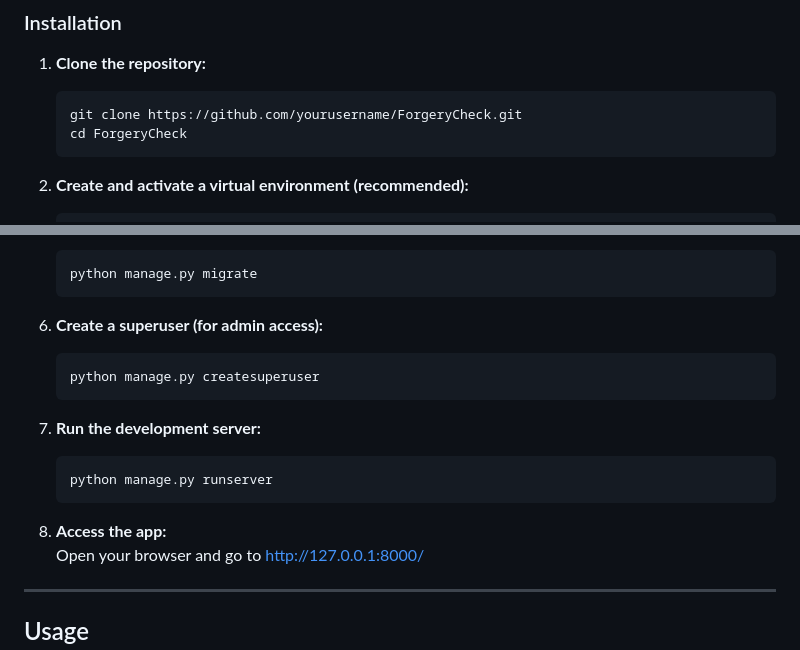
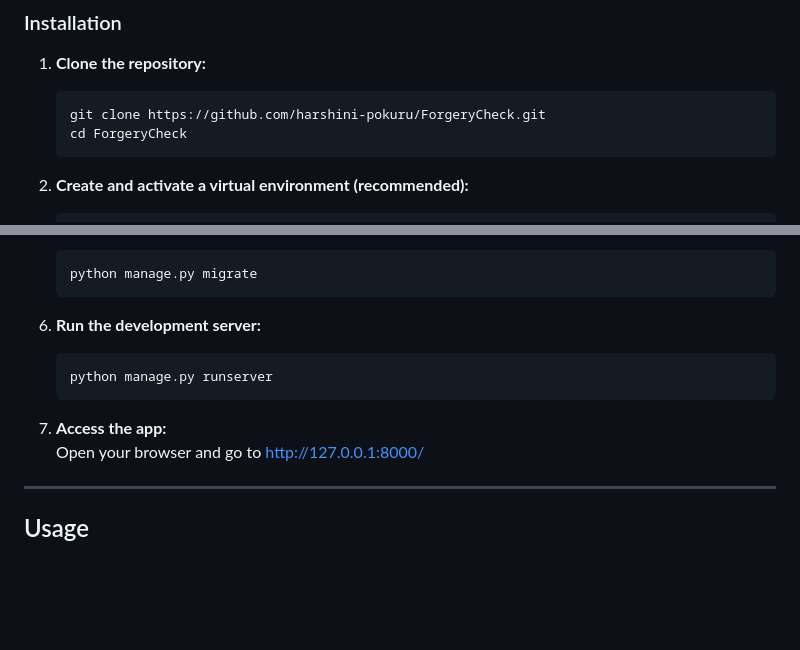
Before and after one commit to harshini-pokuru/ForgeryCheck, a Markdown page: README.md, 2 parts joined by grey strips. Drawn GitHub-style; blank space fills up the shorter version.

````diff
--- a/README.md
+++ b/README.md
@@ -99,7 +99,7 @@ ForgeryCheck is a web-based application for detecting image and video forgeries
 
 1. **Clone the repository:**
     ```bash
-    git clone https://github.com/yourusername/ForgeryCheck.git
+    git clone https://github.com/harshini-pokuru/ForgeryCheck.git
     cd ForgeryCheck
     ```
 
@@ -123,17 +123,12 @@ ForgeryCheck is a web-based application for detecting image and video forgeries
     python manage.py migrate
     ```
 
-6. **Create a superuser (for admin access):**
-    ```bash
-    python manage.py createsuperuser
-    ```
-
-7. **Run the development server:**
+6. **Run the development server:**
     ```bash
     python manage.py runserver
     ```
 
-8. **Access the app:**
+7. **Access the app:**
    Open your browser and go to [http://127.0.0.1:8000/](http://127.0.0.1:8000/)
 
 ---
````
